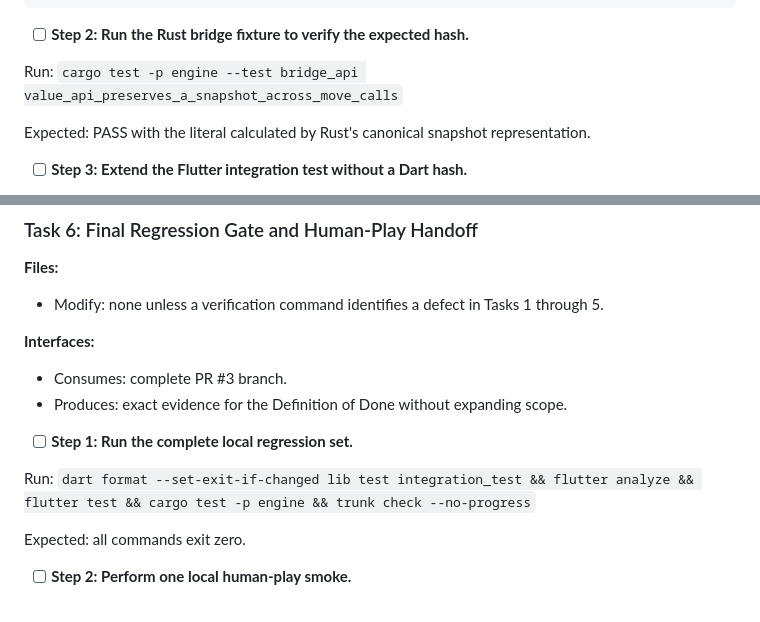
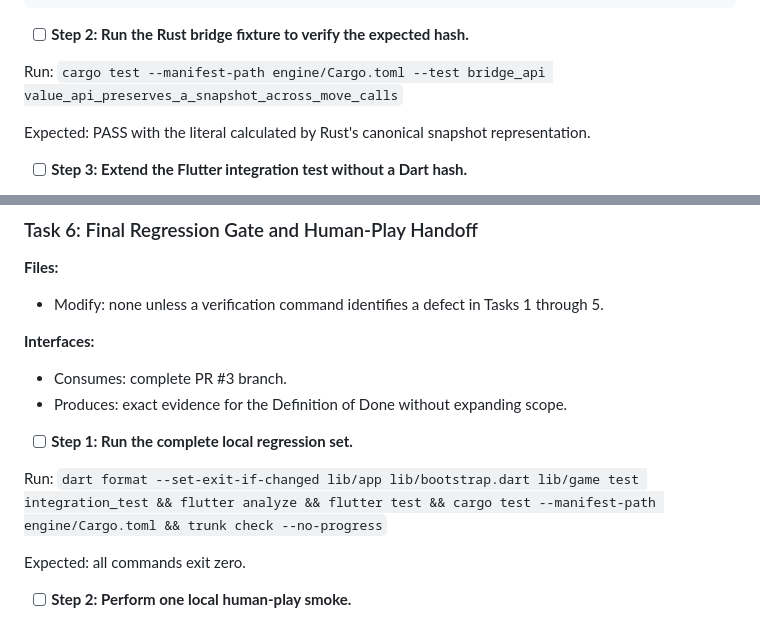
Before and after one commit to AndrewDongminYoo/ttush_push, a Markdown page: docs/plans/2026-08-22-playable-round-vertical-slice.md, 2 parts joined by grey strips. Rendered like a GitHub page.

Commit message:
docs: correct playable round verification commands

```diff
--- a/docs/plans/2026-08-22-playable-round-vertical-slice.md
+++ b/docs/plans/2026-08-22-playable-round-vertical-slice.md
@@ -434,7 +434,7 @@ expect(
 
 - [ ] **Step 2: Run the Rust bridge fixture to verify the expected hash.**
 
-Run: `cargo test -p engine --test bridge_api value_api_preserves_a_snapshot_across_move_calls`
+Run: `cargo test --manifest-path engine/Cargo.toml --test bridge_api value_api_preserves_a_snapshot_across_move_calls`
 
 Expected: PASS with the literal calculated by Rust's canonical snapshot representation.
 
@@ -479,7 +479,7 @@ git commit -m "test: add native rules parity fixture"
 
 - [ ] **Step 1: Run the complete local regression set.**
 
-Run: `dart format --set-exit-if-changed lib test integration_test && flutter analyze && flutter test && cargo test -p engine && trunk check --no-progress`
+Run: `dart format --set-exit-if-changed lib/app lib/bootstrap.dart lib/game test integration_test && flutter analyze && flutter test && cargo test --manifest-path engine/Cargo.toml && trunk check --no-progress`
 
 Expected: all commands exit zero.
 
```
Also changed, not shown: docs/specs/2026-08-22-playable-round-vertical-slice.md (+1 -1 lines).
